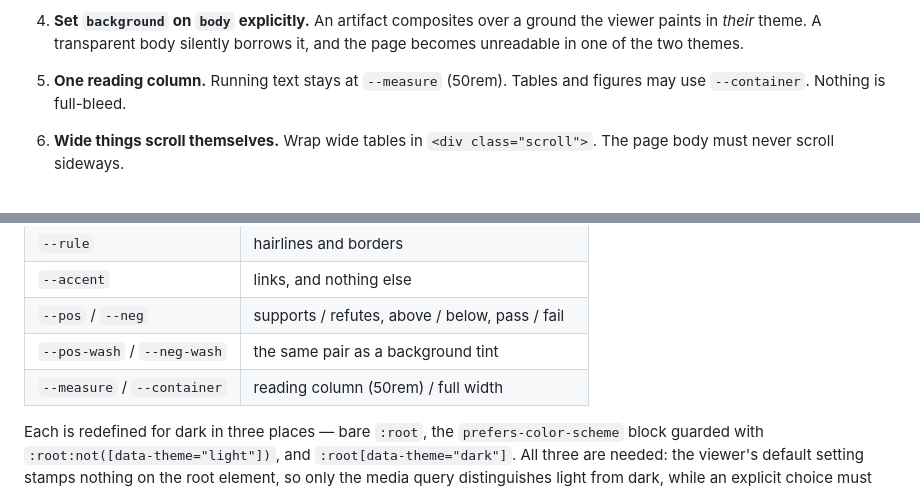
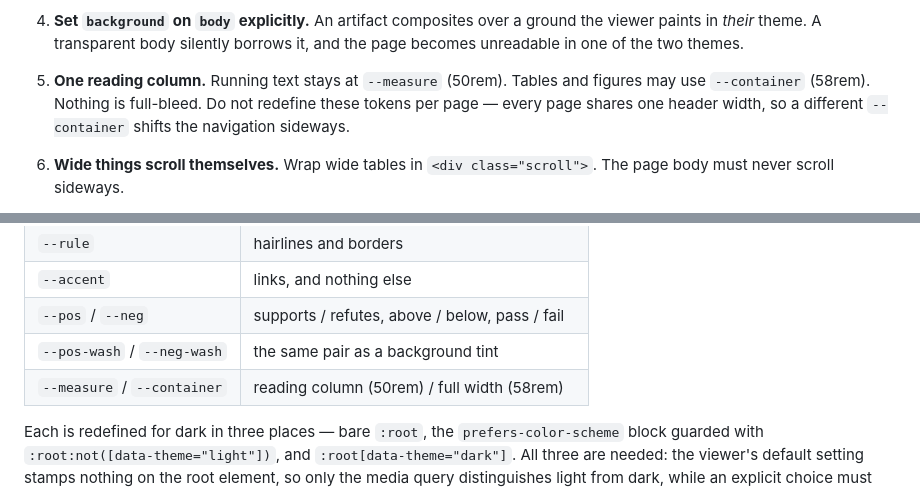
Before and after one commit to praxis-research/praxis-research.github.io, a Markdown page: content/design.md, 2 parts joined by grey strips. Rendered like a GitHub page.

```diff
--- a/content/design.md
+++ b/content/design.md
@@ -46,7 +46,9 @@ you are writing a lot, you are fighting the system rather than using it.
    borrows it, and the page becomes unreadable in one of the two themes.
 
 5. **One reading column.** Running text stays at `--measure` (50rem). Tables
-   and figures may use `--container`. Nothing is full-bleed.
+   and figures may use `--container` (58rem). Nothing is full-bleed. Do not
+   redefine these tokens per page — every page shares one header width, so a
+   different `--container` shifts the navigation sideways.
 
 6. **Wide things scroll themselves.** Wrap wide tables in `<div class="scroll">`.
    The page body must never scroll sideways.
@@ -82,7 +84,7 @@ you are writing a lot, you are fighting the system rather than using it.
 | `--accent` | links, and nothing else |
 | `--pos` / `--neg` | supports / refutes, above / below, pass / fail |
 | `--pos-wash` / `--neg-wash` | the same pair as a background tint |
-| `--measure` / `--container` | reading column (50rem) / full width |
+| `--measure` / `--container` | reading column (50rem) / full width (58rem) |
 
 Each is redefined for dark in three places — bare `:root`, the
 `prefers-color-scheme` block guarded with `:root:not([data-theme="light"])`,
```
Also changed, not shown: CLAUDE.md (+21 -0 lines).
